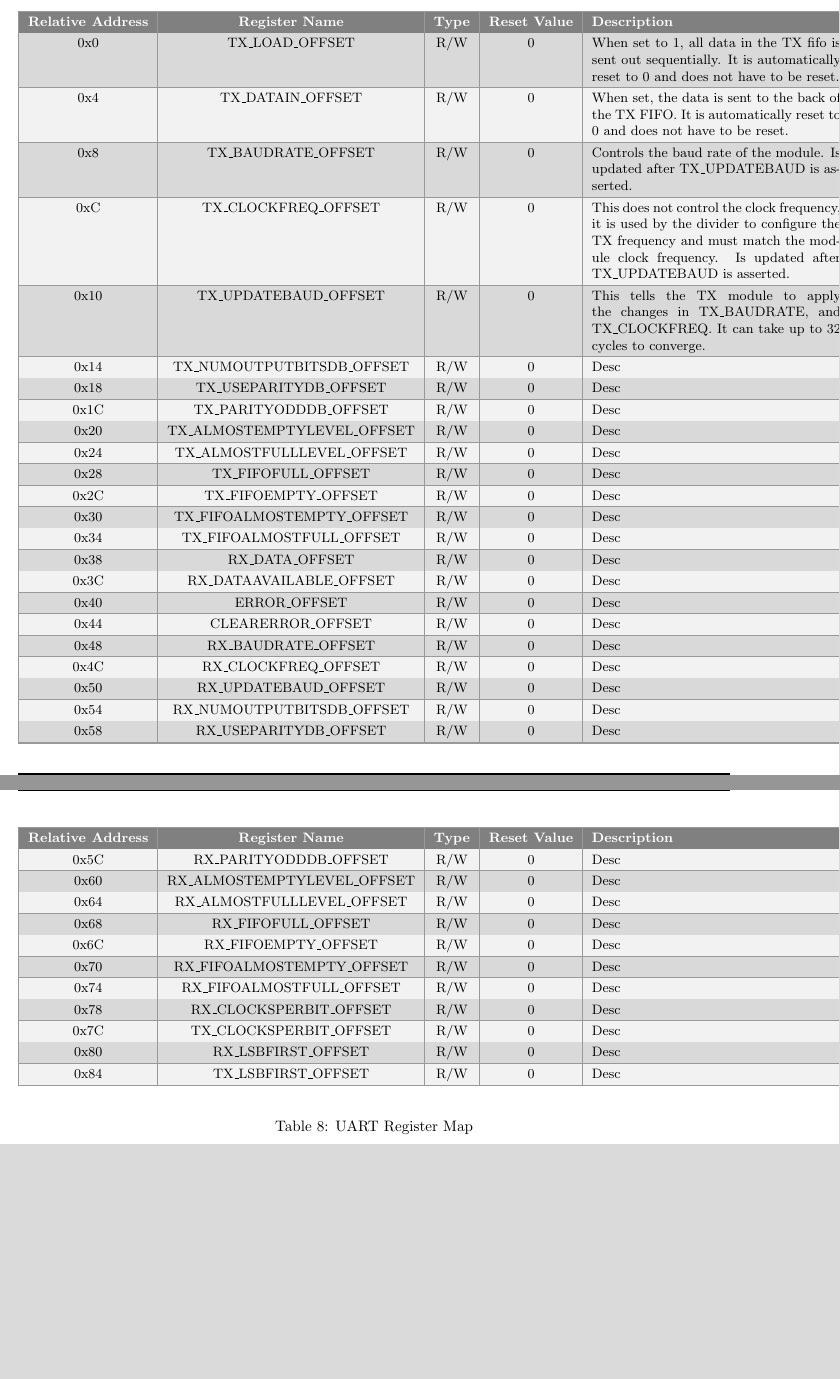
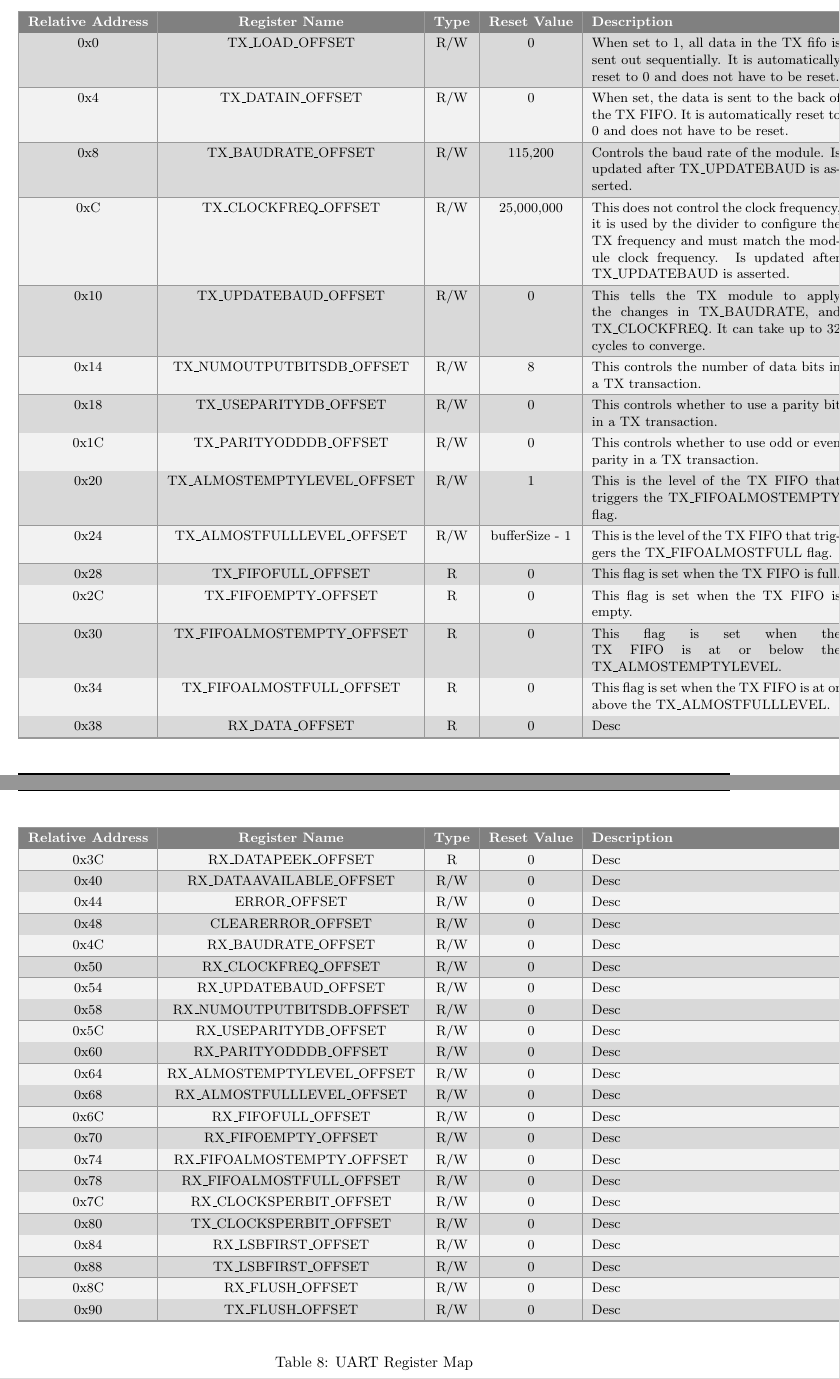
Before and after one commit to rocksavagetech/uart, a LaTeX document (doc/user-guide/uart.tex, which reads doc/user-guide/reg_prog_guide.tex): two parts of pages 13 and 14 of 24, joined at a grey line, cut so that both start at the same text, the shorter picture padded with empty space. Compiled offline with pdfLaTeX.

Commit message:
improving docs

```diff
--- a/doc/user-guide/reg_prog_guide.tex
+++ b/doc/user-guide/reg_prog_guide.tex
@@ -42,14 +42,14 @@
     0x8 &
     TX\_BAUDRATE\_OFFSET &
     R/W &
-    0 &
+    115,200 &
     Controls the baud rate of the module. Is updated after TX\_UPDATEBAUD is asserted.
     \\ \hline
 
     0xC &
     TX\_CLOCKFREQ\_OFFSET &
     R/W &
-    0 &
+    25,000,000 &
     This does not control the clock frequency, it is used by the divider to configure the TX frequency and must match the module clock frequency. Is updated after TX\_UPDATEBAUD is asserted.
     \\ \hline
 
@@ -63,201 +63,223 @@
     0x14 &
     TX\_NUMOUTPUTBITSDB\_OFFSET &
     R/W &
-    0 &
-    Desc \\ \hline
+    8 &
+    This controls the number of data bits in a TX transaction.
+    \\ \hline
 
 
     0x18 &
     TX\_USEPARITYDB\_OFFSET &
     R/W &
     0 &
-    Desc
+    This controls whether to use a parity bit in a TX transaction.
     \\ \hline
 
     0x1C &
     TX\_PARITYODDDB\_OFFSET &
     R/W &
     0 &
-    Desc
+    This controls whether to use odd or even parity in a TX transaction.
     \\ \hline
 
     0x20 &
     TX\_ALMOSTEMPTYLEVEL\_OFFSET &
     R/W &
-    0 &
-    Desc
+    1 &
+    This is the level of the TX FIFO that triggers the TX\_FIFOALMOSTEMPTY flag.
     \\ \hline
 
     0x24 &
     TX\_ALMOSTFULLLEVEL\_OFFSET &
     R/W &
-    0 &
-    Desc
+    bufferSize - 1 &
+    This is the level of the TX FIFO that triggers the TX\_FIFOALMOSTFULL flag.
     \\ \hline
 
     0x28 &
     TX\_FIFOFULL\_OFFSET &
-    R/W &
+    R &
     0 &
-    Desc
+    This flag is set when the TX FIFO is full.
     \\ \hline
 
     0x2C &
     TX\_FIFOEMPTY\_OFFSET &
-    R/W &
+    R &
     0 &
-    Desc
+    This flag is set when the TX FIFO is empty.
     \\ \hline
 
     0x30 &
     TX\_FIFOALMOSTEMPTY\_OFFSET &
-    R/W &
+    R &
     0 &
-    Desc
+    This flag is set when the TX FIFO is at or below the TX\_ALMOSTEMPTYLEVEL.
     \\ \hline
 
     0x34 &
     TX\_FIFOALMOSTFULL\_OFFSET &
-    R/W &
+    R &
     0 &
-    Desc
+    This flag is set when the TX FIFO is at or above the TX\_ALMOSTFULLLEVEL.
     \\ \hline
 
     0x38 &
     RX\_DATA\_OFFSET &
-    R/W &
+    R &
     0 &
     Desc
     \\ \hline
 
     0x3C &
+    RX\_DATAPEEK\_OFFSET &
+    R &
+    0 &
+    Desc
+    \\ \hline
+
+    0x40 &
     RX\_DATAAVAILABLE\_OFFSET &
     R/W &
     0 &
     Desc
     \\ \hline
 
-    0x40 &
+    0x44 &
     ERROR\_OFFSET &
     R/W &
     0 &
     Desc
     \\ \hline
 
-    0x44 &
+    0x48 &
     CLEARERROR\_OFFSET &
     R/W &
     0 &
     Desc
     \\ \hline
 
-    0x48 &
+    0x4C &
     RX\_BAUDRATE\_OFFSET &
     R/W &
     0 &
     Desc
     \\ \hline
 
-    0x4C &
+    0x50 &
     RX\_CLOCKFREQ\_OFFSET &
     R/W &
     0 &
     Desc
     \\ \hline
 
-    0x50 &
+    0x54 &
     RX\_UPDATEBAUD\_OFFSET &
     R/W &
     0 &
     Desc
     \\ \hline
 
-    0x54 &
+    0x58 &
     RX\_NUMOUTPUTBITSDB\_OFFSET &
     R/W &
     0 &
     Desc
     \\ \hline
 
-    0x58 &
+    0x5C &
     RX\_USEPARITYDB\_OFFSET &
     R/W &
     0 &
     Desc
     \\ \hline
 
-    0x5C &
+    0x60 &
     RX\_PARITYODDDB\_OFFSET &
     R/W &
     0 &
     Desc
     \\ \hline
 
-    0x60 &
+    0x64 &
     RX\_ALMOSTEMPTYLEVEL\_OFFSET &
     R/W &
     0 &
     Desc
     \\ \hline
 
-    0x64 &
+    0x68 &
     RX\_ALMOSTFULLLEVEL\_OFFSET &
     R/W &
     0 &
     Desc
     \\ \hline
 
-    0x68 &
+    0x6C &
     RX\_FIFOFULL\_OFFSET &
     R/W &
     0 &
     Desc
     \\ \hline
 
-    0x6C &
+    0x70 &
     RX\_FIFOEMPTY\_OFFSET &
     R/W &
     0 &
     Desc
     \\ \hline
 
-    0x70 &
+    0x74 &
     RX\_FIFOALMOSTEMPTY\_OFFSET &
     R/W &
     0 &
     Desc
     \\ \hline
 
-    0x74 &
+    0x78 &
     RX\_FIFOALMOSTFULL\_OFFSET &
     R/W &
     0 &
     Desc
     \\ \hline
 
-    0x78 &
+    0x7C &
     RX\_CLOCKSPERBIT\_OFFSET &
     R/W &
     0 &
     Desc
     \\ \hline
 
-    0x7C &
+    0x80 &
     TX\_CLOCKSPERBIT\_OFFSET &
     R/W &
     0 &
     Desc
     \\ \hline
 
-    0x80 &
+    0x84 &
     RX\_LSBFIRST\_OFFSET &
     R/W &
     0 &
     Desc
     \\ \hline
 
-    0x84 &
+    0x88 &
     TX\_LSBFIRST\_OFFSET &
+    R/W &
+    0 &
+    Desc
+    \\ \hline
+
+    0x8C &
+    RX\_FLUSH\_OFFSET &
+    R/W &
+    0 &
+    Desc
+    \\ \hline
+
+    0x90 &
+    TX\_FLUSH\_OFFSET &
     R/W &
     0 &
     Desc
```
Also changed, not shown: doc/user-guide/reg_prog_guide.tex (41 more changed lines).
